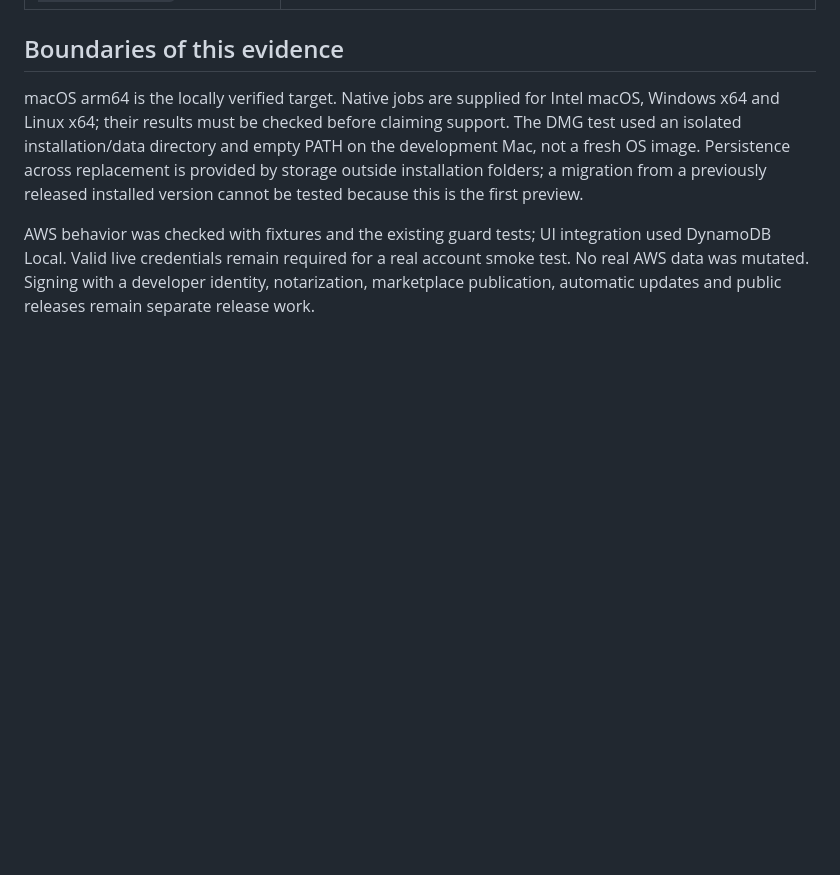
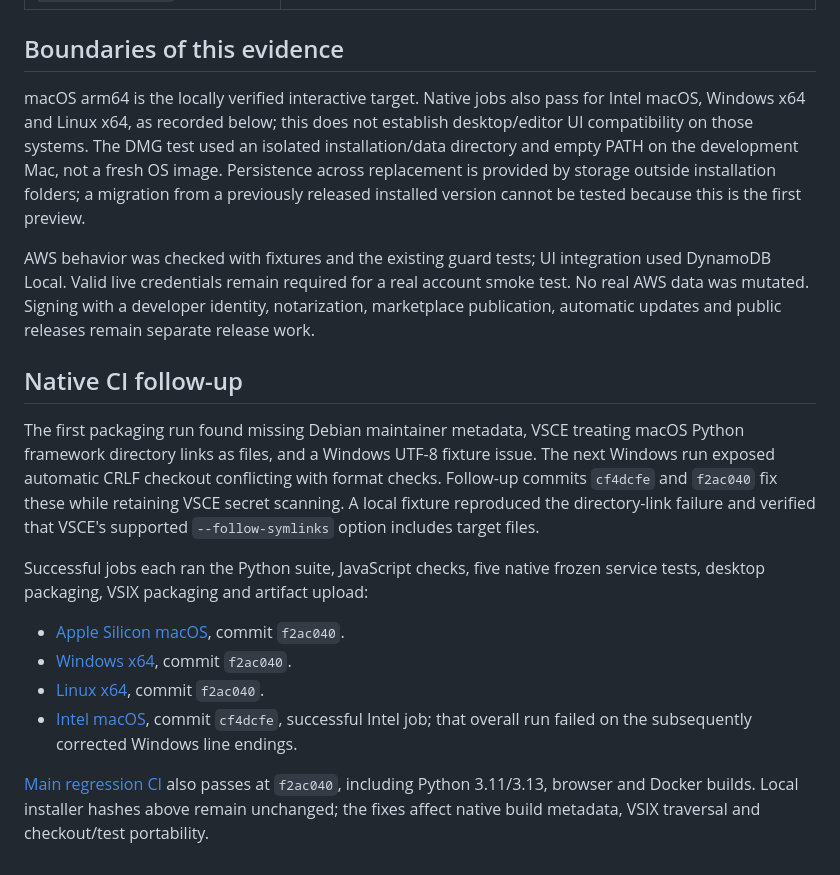
Before and after one commit to barringtonhaynes/dynamodb-tools, a Markdown page: docs/verification/t1-installable-preview.md, the part around the change. Drawn GitHub-style; blank space fills up the shorter version.

Commit message:
Record native installer validation and platform limits

```diff
--- a/docs/verification/t1-installable-preview.md
+++ b/docs/verification/t1-installable-preview.md
@@ -49,9 +49,9 @@ future native CI builds may have different archive hashes.
 
 ## Boundaries of this evidence
 
-macOS arm64 is the locally verified target. Native jobs are supplied for Intel
-macOS, Windows x64 and Linux x64; their results must be checked before claiming
-support. The DMG test used an isolated installation/data directory and empty PATH
+macOS arm64 is the locally verified interactive target. Native jobs also pass
+for Intel macOS, Windows x64 and Linux x64, as recorded below; this does not
+establish desktop/editor UI compatibility on those systems. The DMG test used an isolated installation/data directory and empty PATH
 on the development Mac, not a fresh OS image. Persistence across replacement is
 provided by storage outside installation folders; a migration from a previously
 released installed version cannot be tested because this is the first preview.
@@ -61,3 +61,25 @@ used DynamoDB Local. Valid live credentials remain required for a real account
 smoke test. No real AWS data was mutated. Signing with a developer identity,
 notarization, marketplace publication, automatic updates and public releases
 remain separate release work.
+
+## Native CI follow-up
+
+The first packaging run found missing Debian maintainer metadata, VSCE treating
+macOS Python framework directory links as files, and a Windows UTF-8 fixture
+issue. The next Windows run exposed automatic CRLF checkout conflicting with
+format checks. Follow-up commits `cf4dcfe` and `f2ac040` fix these while retaining
+VSCE secret scanning. A local fixture reproduced the directory-link failure and
+verified that VSCE's supported `--follow-symlinks` option includes target files.
+
+Successful jobs each ran the Python suite, JavaScript checks, five native frozen
+service tests, desktop packaging, VSIX packaging and artifact upload:
+
+- [Apple Silicon macOS](https://github.com/barringtonhaynes/dynamodb-tools/actions/runs/35219503241/job/105195883090), commit `f2ac040`.
+- [Windows x64](https://github.com/barringtonhaynes/dynamodb-tools/actions/runs/35219503241/job/105195882931), commit `f2ac040`.
+- [Linux x64](https://github.com/barringtonhaynes/dynamodb-tools/actions/runs/35219503241/job/105195883297), commit `f2ac040`.
+- [Intel macOS](https://github.com/barringtonhaynes/dynamodb-tools/actions/runs/35219156910), commit `cf4dcfe`, successful Intel job; that overall run failed on the subsequently corrected Windows line endings.
+
+[Main regression CI](https://github.com/barringtonhaynes/dynamodb-tools/actions/runs/35219503450)
+also passes at `f2ac040`, including Python 3.11/3.13, browser and Docker builds.
+Local installer hashes above remain unchanged; the fixes affect native build
+metadata, VSIX traversal and checkout/test portability.
```
Also changed, not shown: docs/installation.md (+9 -7 lines).
